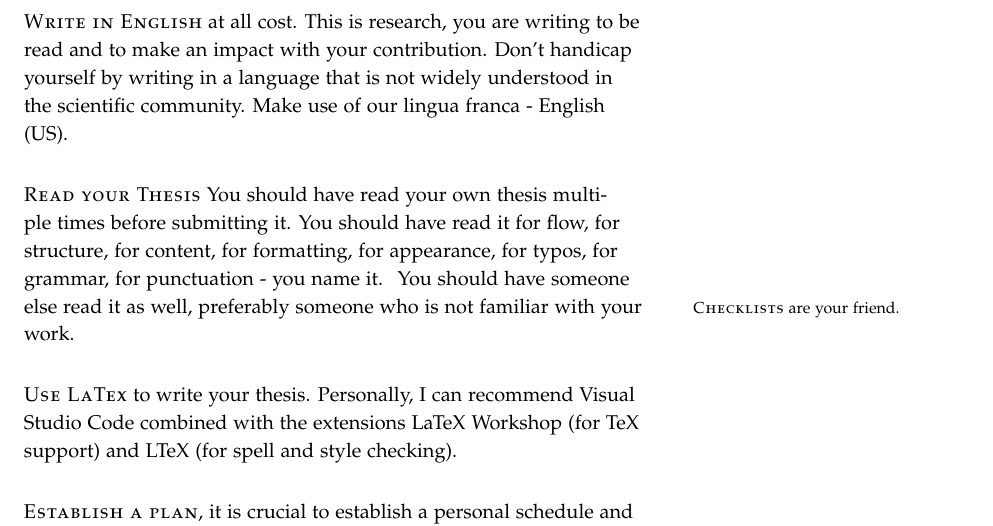
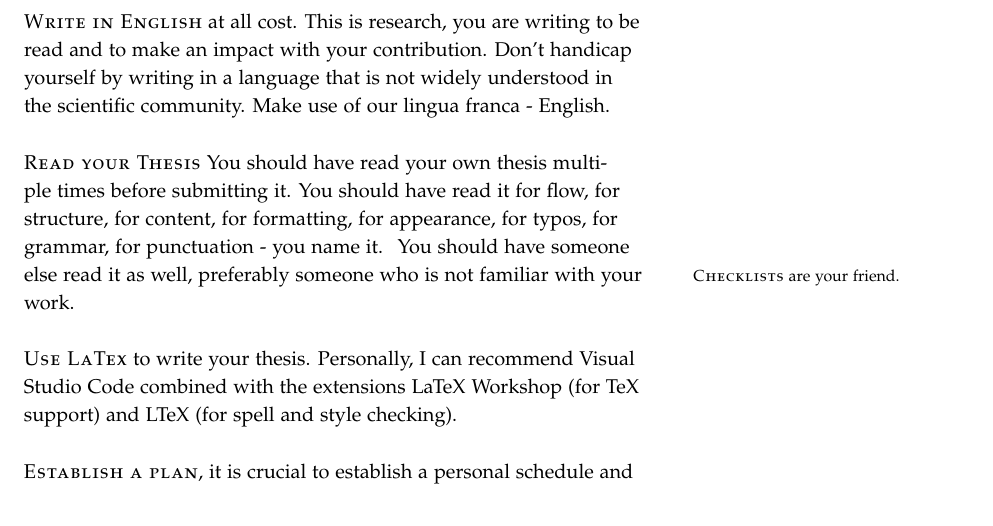
Before and after one commit to Quillstacks/ThesisWork, a LaTeX thesis (HowToThesis/notes.tex): part of page 10 of 23, cut so that both start at the same text. Compiled offline with pdfLaTeX.

Commit message:
build full guide

```diff
--- a/HowToThesis/notes.tex
+++ b/HowToThesis/notes.tex
@@ -103,7 +103,7 @@ Start early, get a first prototype or draft down, and iterate. The first thing y
  Then go for your full introduction part, which helps you clarify your problem statements and targeted contributions.
 
 \newthought{Write in English}\index{English} at all cost. This is research, you are writing to be read and to make an impact with your contribution.
-Don't handicap yourself by writing in a language that is not widely understood in the scientific community. Make use of our lingua franca - English (US).
+Don't handicap yourself by writing in a language that is not widely understood in the scientific community. Make use of our lingua franca - English.
 
 
 \newthought{Read your Thesis}\index{Read thesis}
```
Also changed, not shown: HowToThesis/notes.pdf.
